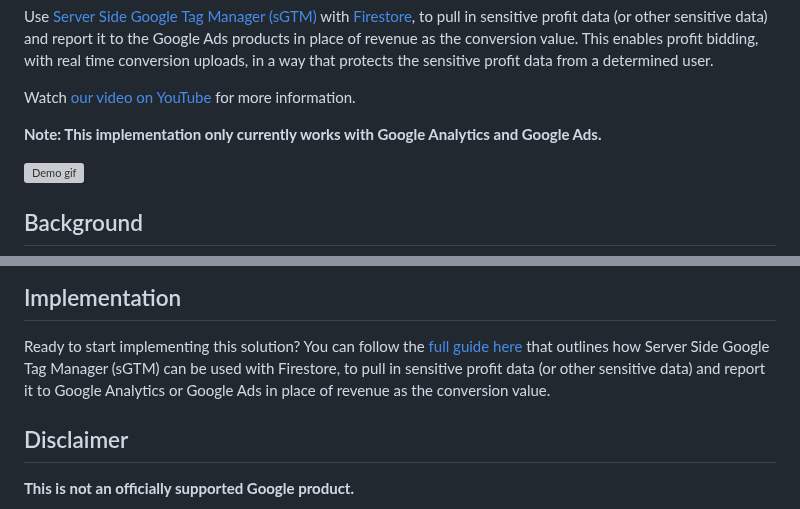
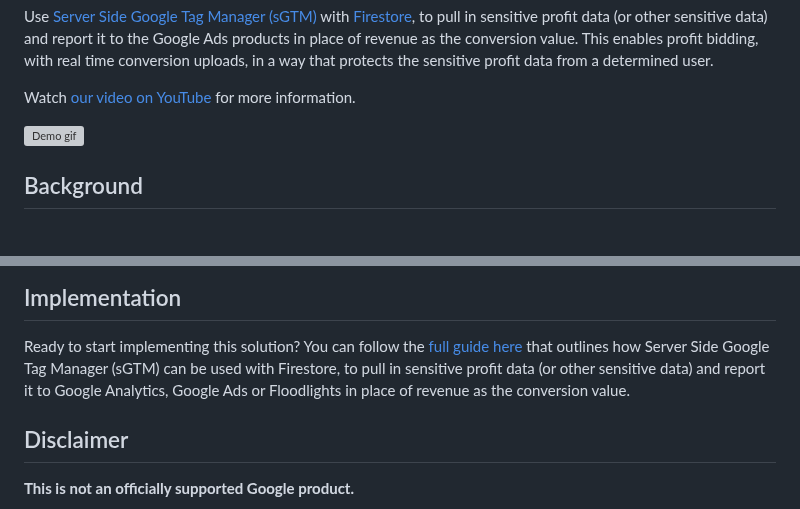
Before and after one commit to google-marketing-solutions/gps_soteria, a Markdown page: README.md, 2 parts joined by grey strips. Drawn GitHub-style; blank space fills up the shorter version; grey boxes are pictures that could not be loaded.

Commit message:
Update docs with floodlight support
Change-Id: I9b0ec7c50acc0deb30079c17f06ff2fbd832197e

```diff
--- a/README.md
+++ b/README.md
@@ -14,8 +14,6 @@ determined user.
 Watch [our video on YouTube](https://youtube.com/watch?v=wCJ7XvKs_Ak) for more
 information.
 
-**Note: This implementation only currently works with Google Analytics and Google
-Ads.**
 
 ![Demo gif](./docs/img/demo.gif)
 
@@ -50,8 +48,8 @@ profit).
 Ready to start implementing this solution? You can follow the
 [full guide here](./docs/GUIDE.md) that outlines how Server Side Google Tag
 Manager (sGTM) can be used with Firestore, to pull in sensitive profit data
-(or other sensitive data) and report it to Google Analytics or Google Ads in
-place of revenue as the conversion value.
+(or other sensitive data) and report it to Google Analytics, Google Ads or
+Floodlights in place of revenue as the conversion value.
 
 ## Disclaimer
 __This is not an officially supported Google product.__
```
Also changed, not shown: docs/GUIDE.md (+7 -4 lines), docs/img/gtm-floodlight-tag.png (added), docs/img/image1.jpg (deleted), docs/img/image1.png (added).
